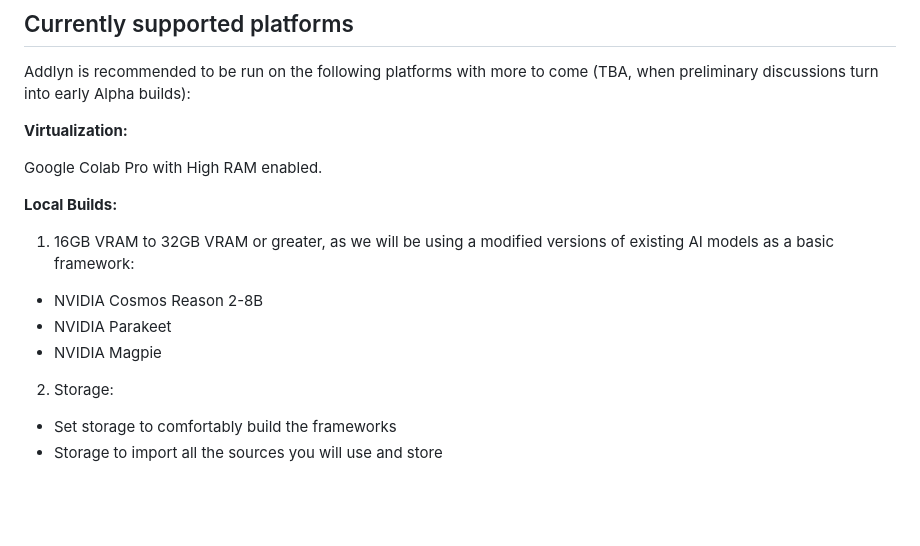
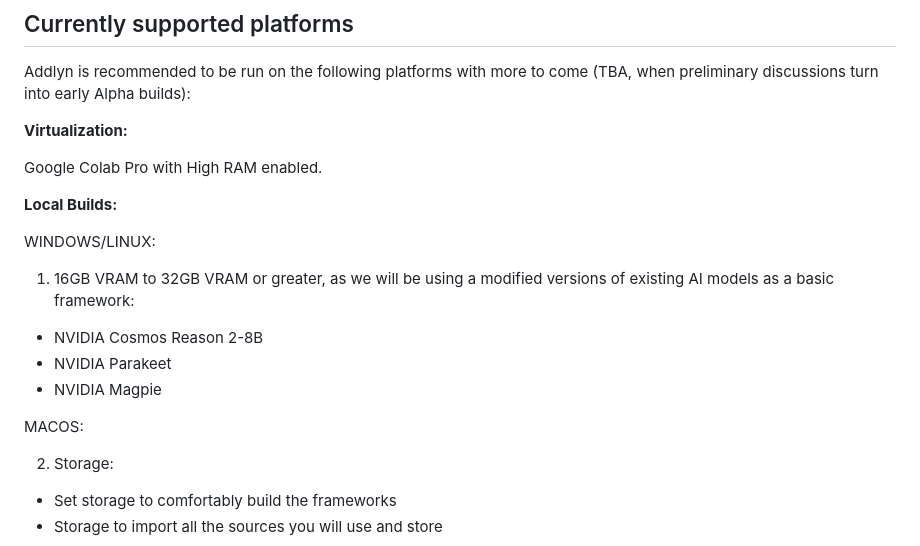
Before and after one commit to lunatrifx/Addlyn-AI, a Markdown page: README.md, the part around the change. GitHub-like rendering; blank space fills up the shorter version.

Commit message:
Update README with local build requirements
Added system requirements for local builds on Windows/Linux and macOS.

```diff
--- a/README.md
+++ b/README.md
@@ -16,11 +16,16 @@ Google Colab Pro with High RAM enabled.
 
 **Local Builds:**
 
+WINDOWS/LINUX:
+
 1) 16GB VRAM to 32GB VRAM or greater, as we will be using a modified versions of existing AI models as a basic framework:
 
 * NVIDIA Cosmos Reason 2-8B
 * NVIDIA Parakeet
 * NVIDIA Magpie
+
+MACOS:
+
 
 2) Storage:
 
```
